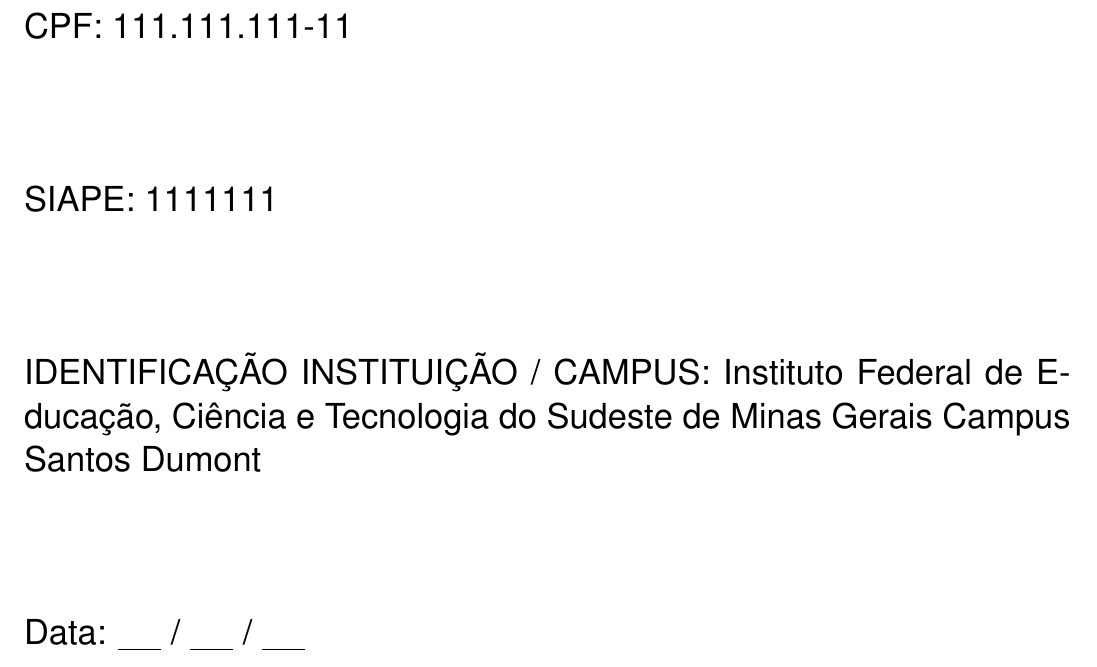
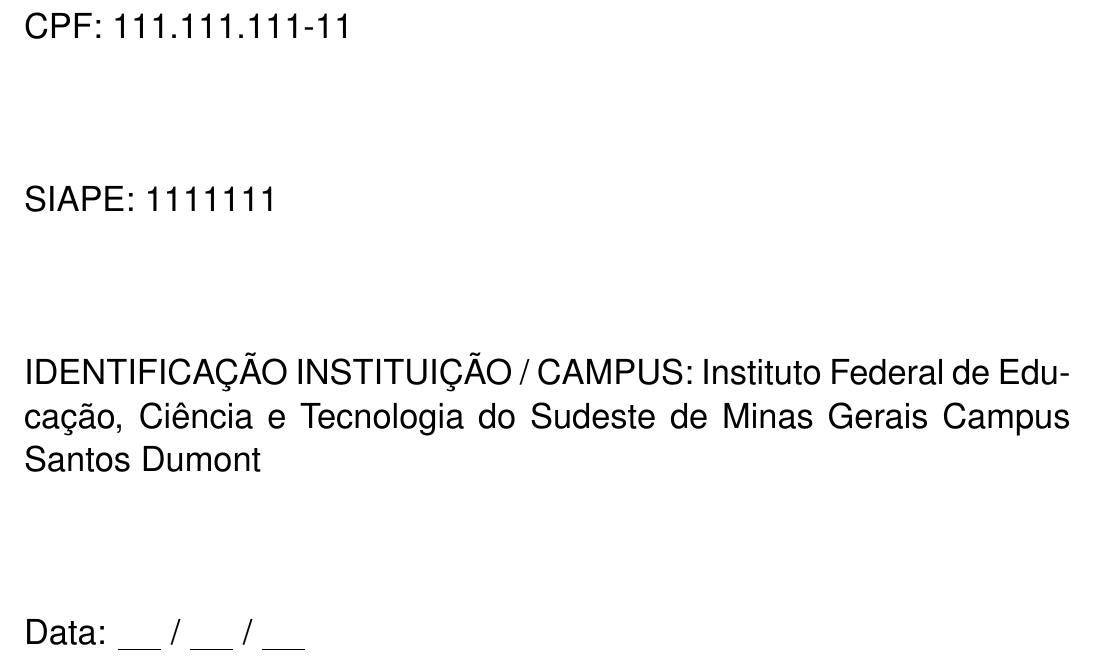
Before and after one commit to ArthurAssuncao/modelo-formularios-pedido-rsc-ifsudestemg, a LaTeX document (rsc.tex, which reads rsc-dados.tex): part of page 5 of 21, cut so that both start at the same text. Compiled offline with pdfLaTeX.

Commit message:
fix: idioma

```diff
--- a/rsc-dados.tex
+++ b/rsc-dados.tex
@@ -11,7 +11,7 @@
 \tempoefetivoexercicio{N meses}
 \rscpretendida{3}
 \cpf{111.111.111-11}
-\instituicao{Instituto Federal de E\hyp{}ducação, Ciência e Tecnologia do Sudeste de Minas Gerais}
+\instituicao{Instituto Federal de Educação, Ciência e Tecnologia do Sudeste de Minas Gerais}
 \campus{Santos Dumont}
 
 % preenche os valores das pontuacoes
--- a/rsc.tex
+++ b/rsc.tex
@@ -39,7 +39,7 @@
 \usepackage[a4paper,bindingoffset=0in,%
             left=0.5in,right=0.5in,top=1in,bottom=2in,%
             footskip=.5in]{geometry}
-\usepackage[brazil,english]{babel}
+\usepackage[brazil]{babel}
 %\usepackage[utf8]{inputenc}
 \usepackage[utf8x]{inputenc}
 \usepackage[T1]{fontenc}
@@ -88,10 +88,10 @@
 	\renewcommand{\contentsname}%
 		{Sumário Relatório Descritivo}
 }
-\addto\captionsenglish{%
-	\renewcommand{\contentsname}%
-		{Sumário Relatório Descritivo}
-}
+%\addto\captionsenglish{%
+%	\renewcommand{\contentsname}%
+%		{Sumário Relatório Descritivo}
+%}
 
 \pagestyle{fancy}
 
```
Also changed, not shown: nao-editar/rsc-variaveis-funcoes.tex (+1 -1 lines).
